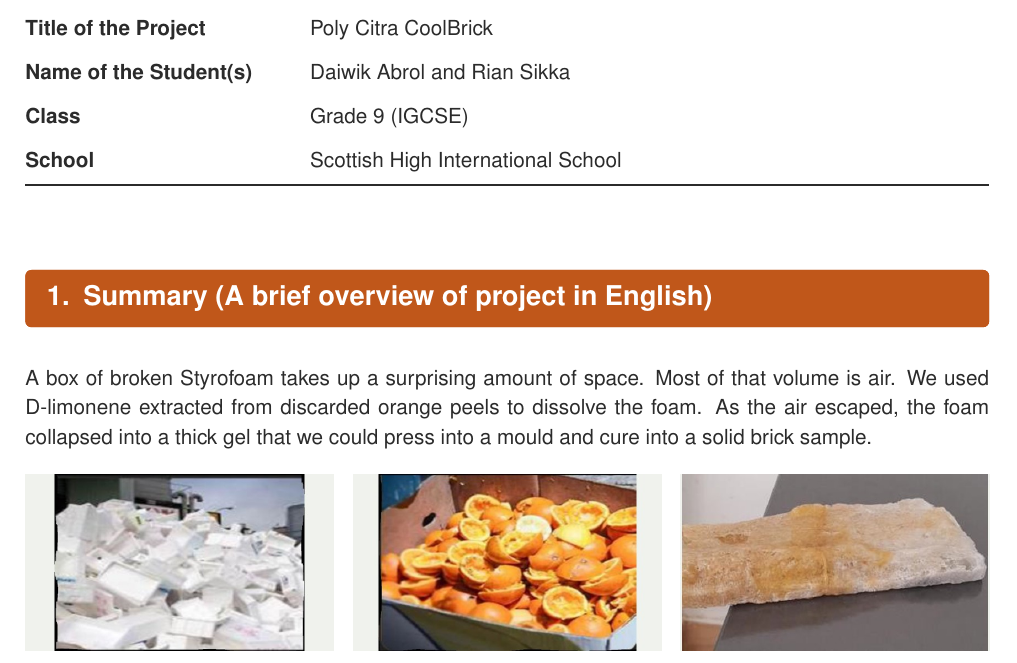
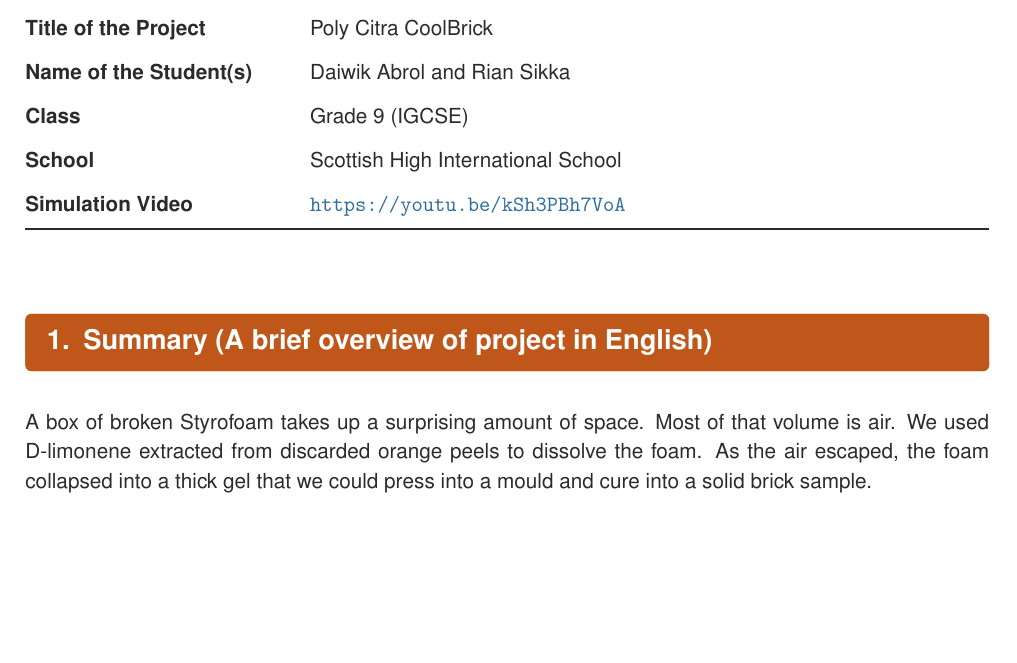
Before and after one commit to thegolfercoder/Stem, a LaTeX document (poly-citra-coolbrick/poly_citra_coolbrick_kvrss.tex): part of page 1 of 6, cut so that both start at the same text, the shorter picture padded with empty space. Compiled offline with pdfLaTeX.

Commit message:
KVRSS: add video link under school
Co-Authored-By: Claude Opus 5.5 <noreply@anthropic.com>
Claude-Session: https://claude.ai/code/session_01Shhi5bDPR1QhPmNwXwSMAE

```diff
--- a/poly-citra-coolbrick/poly_citra_coolbrick_kvrss.tex
+++ b/poly-citra-coolbrick/poly_citra_coolbrick_kvrss.tex
@@ -72,6 +72,7 @@ Title of the Project & Poly Citra CoolBrick \\
 Name of the Student(s) & Daiwik Abrol and Rian Sikka \\
 Class & Grade 9 (IGCSE) \\
 School & Scottish High International School \\
+Simulation Video & \url{https://youtu.be/kSh3PBh7VoA} \\
 \bottomrule
 \end{tabularx}
 \renewcommand{\arraystretch}{1}
```
Also changed, not shown: poly-citra-coolbrick/poly_citra_coolbrick_kvrss.pdf.
